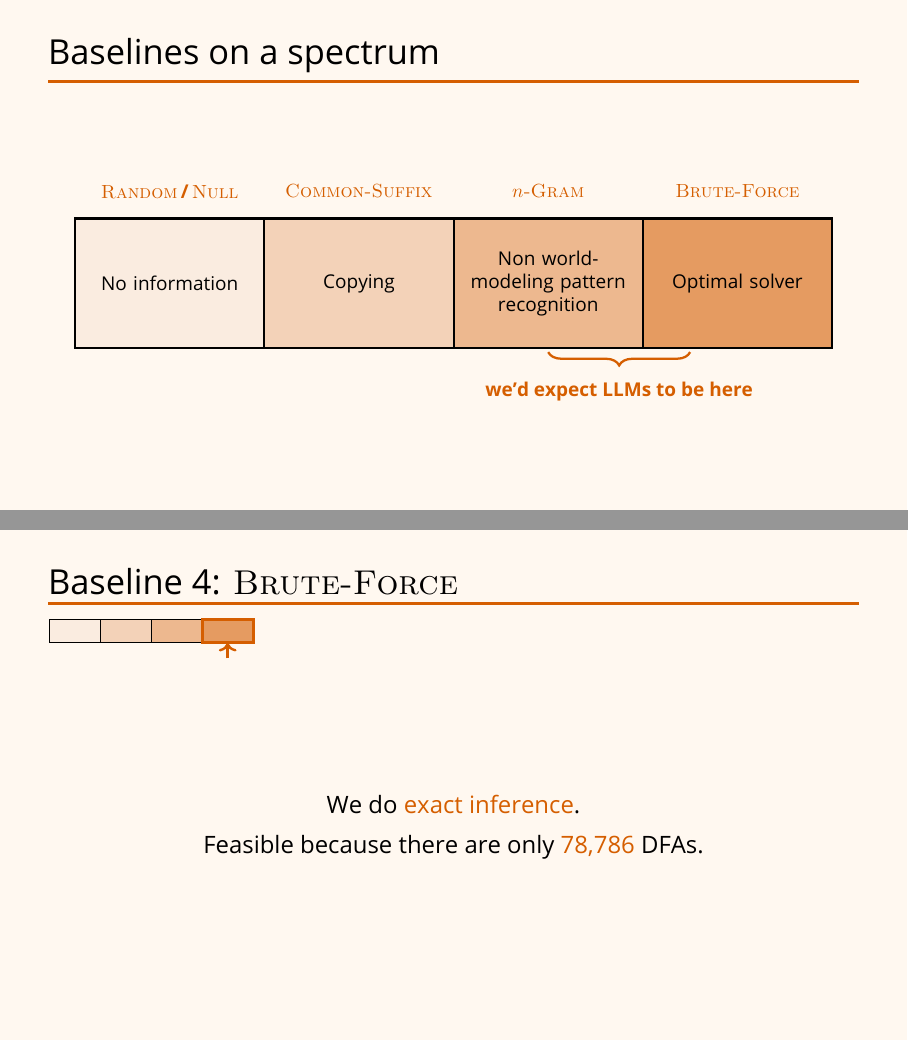
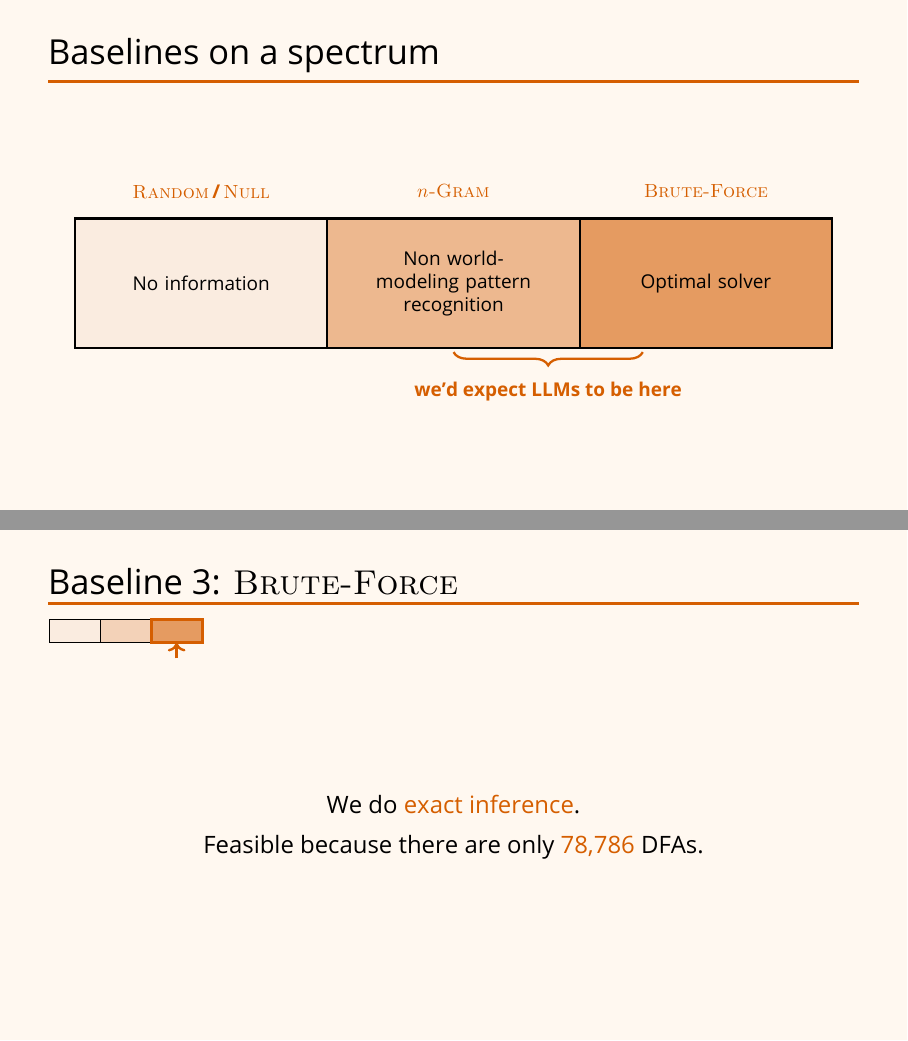
Before and after one commit to kavigupta/evallm, LaTeX slides (presentation/presentation.tex): pages 49 and 69 of 124 before the commit and pages 49 and 63 of 118 after it, joined at a grey line. Compiled offline with LuaLaTeX; a missing font is replaced by an installed copy or a similar font.

Commit message:
remove common suffix baseline from discussion

```diff
--- a/presentation/presentation.tex
+++ b/presentation/presentation.tex
@@ -26,11 +26,10 @@
       \begin{tikzpicture}
         \fill[evallmHighlight!12] (0,0)   rectangle (0.9,0.4);
         \fill[evallmHighlight!28] (0.9,0) rectangle (1.8,0.4);
-        \fill[evallmHighlight!44] (1.8,0) rectangle (2.7,0.4);
-        \fill[evallmHighlight!62] (2.7,0) rectangle (3.6,0.4);
-        \draw[evallmText, line width=0.5pt] (0,0) rectangle (3.6,0.4);
+        \fill[evallmHighlight!62] (1.8,0) rectangle (2.7,0.4);
+        \draw[evallmText, line width=0.5pt] (0,0) rectangle (2.7,0.4);
         \draw[evallmText, line width=0.5pt]
-          (0.9,0)--(0.9,0.4) (1.8,0)--(1.8,0.4) (2.7,0)--(2.7,0.4);
+          (0.9,0)--(0.9,0.4) (1.8,0)--(1.8,0.4);
         \draw[evallmHighlight, line width=1.5pt]
           ({(#1-1)*0.9},0) rectangle ({#1*0.9},0.4);
         \draw[->, evallmHighlight, line width=1.2pt]
@@ -439,35 +438,31 @@
     ]
     \useasboundingbox (0,0.7) rectangle (15.0,5.5);
 
-    %% four segments of increasing capability (left -> right)
-    \fill[fill=evallmHighlight!12] (0.5,2.05) rectangle (4.0,4.45);
-    \fill[fill=evallmHighlight!28] (4.0,2.05) rectangle (7.5,4.45);
-    \fill[fill=evallmHighlight!44] (7.5,2.05) rectangle (11.0,4.45);
-    \fill[fill=evallmHighlight!62] (11.0,2.05) rectangle (14.5,4.45);
+    %% three segments of increasing capability (left -> right)
+    \fill[fill=evallmHighlight!12] (0.5,2.05) rectangle (5.1667,4.45);
+    \fill[fill=evallmHighlight!44] (5.1667,2.05) rectangle (9.8333,4.45);
+    \fill[fill=evallmHighlight!62] (9.8333,2.05) rectangle (14.5,4.45);
     %% segment dividers + outer frame
     \draw[evallmText, line width=1.1pt] (0.5,2.05) rectangle (14.5,4.45);
-    \draw[evallmText, line width=1.1pt] (4.0,2.05) -- (4.0,4.45);
-    \draw[evallmText, line width=1.1pt] (7.5,2.05) -- (7.5,4.45);
-    \draw[evallmText, line width=1.1pt] (11.0,2.05) -- (11.0,4.45);
+    \draw[evallmText, line width=1.1pt] (5.1667,2.05) -- (5.1667,4.45);
+    \draw[evallmText, line width=1.1pt] (9.8333,2.05) -- (9.8333,4.45);
 
     %% the capability labels marking each segment
-    \node[slab] at (2.25,3.25)  {No information};
-    \node[slab] at (5.75,3.25)  {Copying};
-    \node[slab] at (9.25,3.25)  {Non world-modeling pattern recognition};
-    \node[slab] at (12.75,3.25) {Optimal solver};
+    \node[slab] at (2.8333,3.25)  {No information};
+    \node[slab] at (7.5,3.25)  {Non world-modeling pattern recognition};
+    \node[slab] at (12.1667,3.25) {Optimal solver};
 
     %% which baseline sits in each band
-    \node[bname] at (2.25,4.95)  {\textsc{Random}\,/\,\textsc{Null}};
-    \node[bname] at (5.75,4.95)  {\textsc{Common-Suffix}};
-    \node[bname] at (9.25,4.95)  {\textsc{$n$-Gram}};
-    \node[bname] at (12.75,4.95) {\textsc{Brute-Force}};
+    \node[bname] at (2.8333,4.95)  {\textsc{Random}\,/\,\textsc{Null}};
+    \node[bname] at (7.5,4.95)  {\textsc{$n$-Gram}};
+    \node[bname] at (12.1667,4.95) {\textsc{Brute-Force}};
 
     %% bracket: where we'd expect LLMs to land --- the upper half of the n-Gram
     %% band, reaching a quarter of the way into Brute-Force.
     \draw[evallmHighlight, line width=1.2pt, decorate,
           decoration={brace, amplitude=7pt, mirror, raise=2pt}]
-      (9.25,2.05) -- (11.875,2.05);
-    \node[font=\small\bfseries, text=evallmHighlight] at (10.5625,1.25)
+      (7.5,2.05) -- (11.0,2.05);
+    \node[font=\small\bfseries, text=evallmHighlight] at (9.25,1.25)
       {we'd expect LLMs to be here};
   \end{tikzpicture}}
   \vfill
@@ -556,8 +526,8 @@
 \end{frame}
 
 %% ---------------------------------------------------------------- brute force
-\begin{frame}{Baseline 4: \textsc{Brute-Force}}
-  \specmini{4}
+\begin{frame}{Baseline 3: \textsc{Brute-Force}}
+  \specmini{3}
   \vfill
   \begin{center}\large
     We do \hl{exact inference}.\\[0.5em]
```
Also changed, not shown: presentation/presentation.tex (49 more changed lines).
